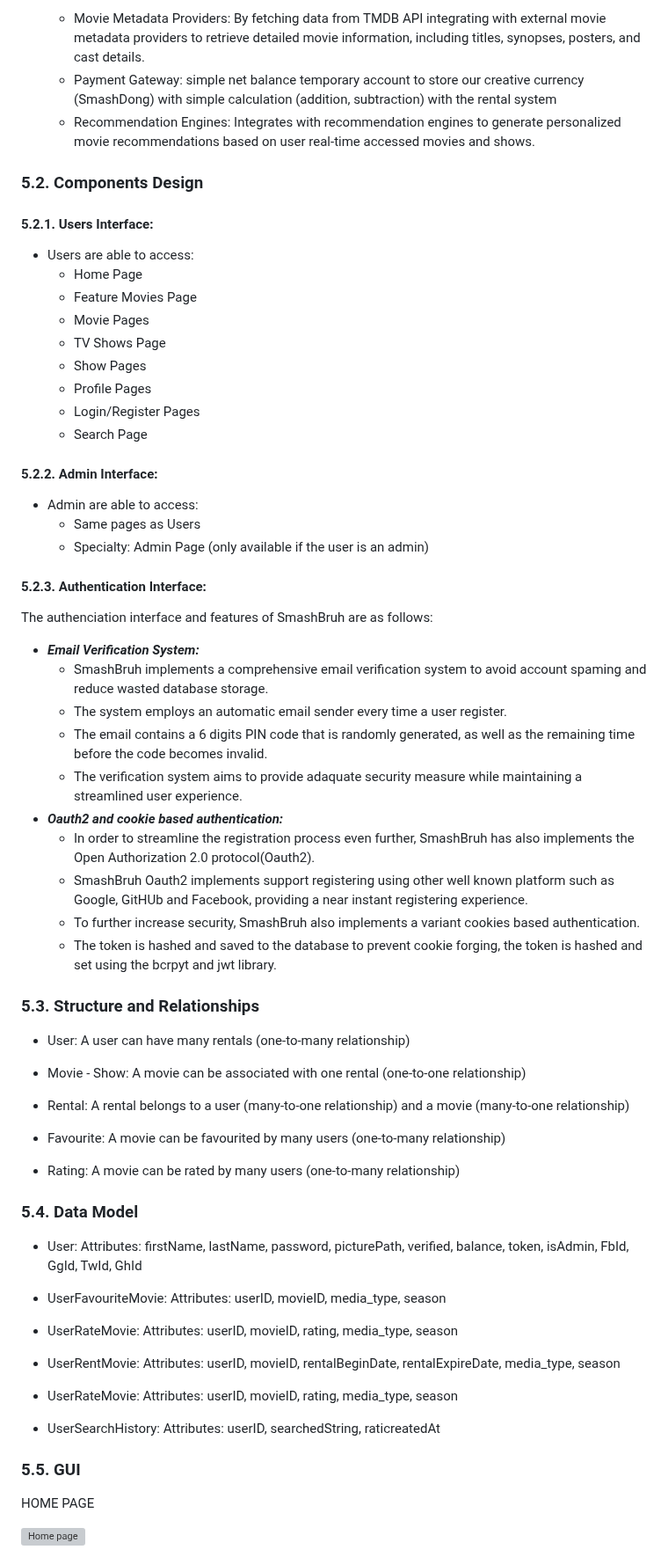
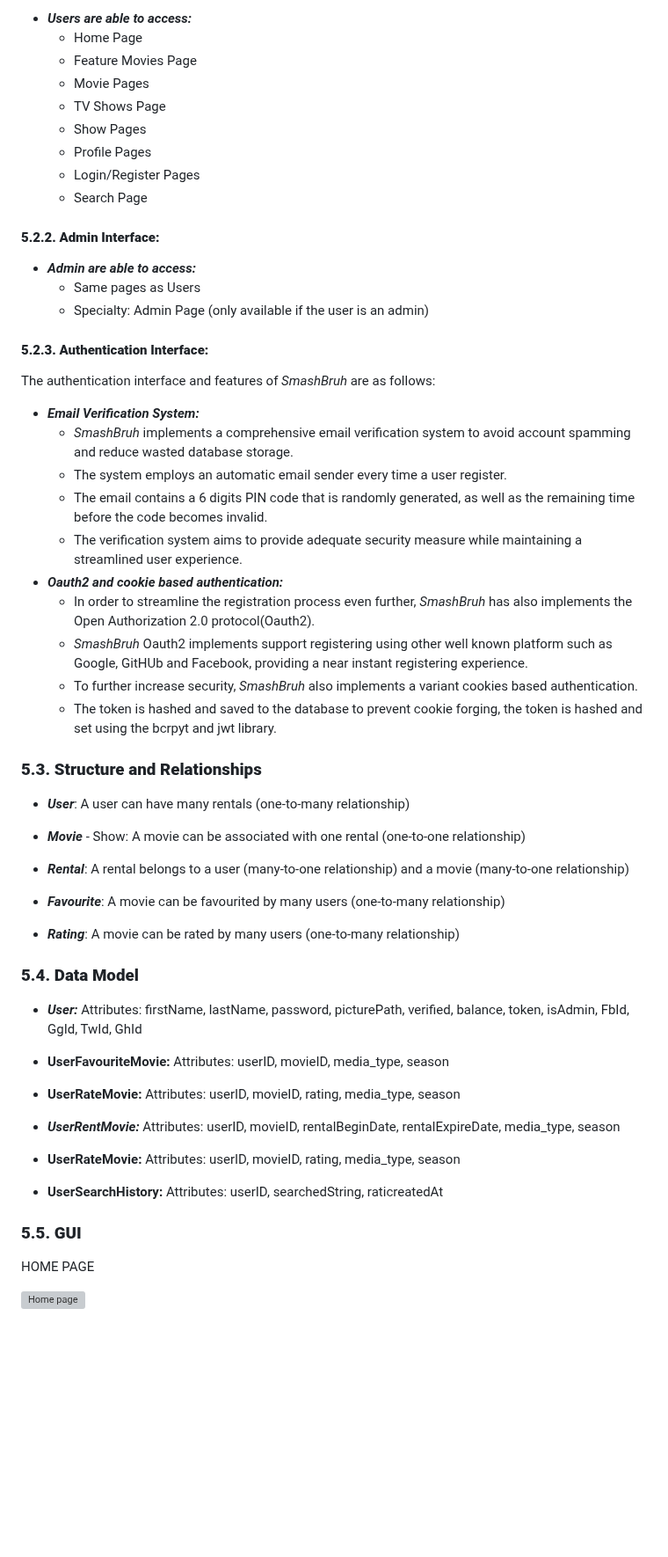
Before and after one commit to TNDC2002/PEproject, a Markdown page: documents/report.md, the part around one of its changes. Shown at 88% size. Rendered like a GitHub page; blank space fills up the shorter version; grey boxes are pictures that could not be loaded.

```diff
--- a/documents/report.md
+++ b/documents/report.md
@@ -252,13 +249,5 @@ By meeting these non-functional requirements, SmashBruh can provide a reliable,
 
-  - Movie Metadata Providers: By fetching data from TMDB API integrating with external movie metadata providers to retrieve detailed movie information, including titles, synopses, posters, and cast details.
-  - Payment Gateway: simple net balance temporary account to store our creative currency (SmashDong) with simple calculation (addition, subtraction) with the rental system
-  - Recommendation Engines: Integrates with recommendation engines to generate personalized movie recommendations based on user real-time accessed movies and shows.
-
-### 5.2. Components Design
-
-#### 5.2.1. Users Interface:
-
-- Users are able to access:
+- **_Users are able to access:_**
   - Home Page
   - Feature Movies Page
   - Movie Pages
@@ -268,60 +257,60 @@ By meeting these non-functional requirements, SmashBruh can provide a reliable,
   - Login/Register Pages
   - Search Page
 
-#### 5.2.2. Admin Interface:
+#### **5.2.2. Admin Interface:**
 
-- Admin are able to access:
+- **_Admin are able to access:_**
   - Same pages as Users
   - Specialty: Admin Page (only available if the user is an admin)
 
-#### 5.2.3. Authentication Interface:
+#### **5.2.3. Authentication Interface:**
 
-The authenciation interface and features of SmashBruh are as follows:
+The authentication interface and features of _SmashBruh_ are as follows:
 
 - **_Email Verification System:_**
-  - SmashBruh implements a comprehensive email verification system to avoid account spaming and reduce wasted database storage.
+  - _SmashBruh_ implements a comprehensive email verification system to avoid account spamming and reduce wasted database storage.
   - The system employs an automatic email sender every time a user register.
   - The email contains a 6 digits PIN code that is randomly generated, as well as the remaining time before the code becomes invalid.
-  - The verification system aims to provide adaquate security measure while maintaining a streamlined user experience.
+  - The verification system aims to provide adequate security measure while maintaining a streamlined user experience.
 - **_Oauth2 and cookie based authentication:_**
-  - In order to streamline the registration process even further, SmashBruh has also implements the Open Authorization 2.0 protocol(Oauth2).
-  - SmashBruh Oauth2 implements support registering using other well known platform such as Google, GitHUb and Facebook, providing a near instant registering experience.
-  - To further increase security, SmashBruh also implements a variant cookies based authentication.
+  - In order to streamline the registration process even further, _SmashBruh_ has also implements the Open Authorization 2.0 protocol(Oauth2).
+  - _SmashBruh_ Oauth2 implements support registering using other well known platform such as Google, GitHUb and Facebook, providing a near instant registering experience.
+  - To further increase security, _SmashBruh_ also implements a variant cookies based authentication.
   - The token is hashed and saved to the database to prevent cookie forging, the token is hashed and set using the bcrpyt and jwt library.
 
-### 5.3. Structure and Relationships
+### **5.3. Structure and Relationships**
 
-- User: A user can have many rentals (one-to-many relationship)
+- **_User_**: A user can have many rentals (one-to-many relationship)
 
-- Movie - Show: A movie can be associated with one rental (one-to-one relationship)
+- **_Movie_** - Show: A movie can be associated with one rental (one-to-one relationship)
 
-- Rental: A rental belongs to a user (many-to-one relationship) and a movie (many-to-one relationship)
+- **_Rental_**: A rental belongs to a user (many-to-one relationship) and a movie (many-to-one relationship)
 
-- Favourite: A movie can be favourited by many users (one-to-many relationship)
+- **_Favourite_**: A movie can be favourited by many users (one-to-many relationship)
 
-- Rating: A movie can be rated by many users (one-to-many relationship)
+- **_Rating_**: A movie can be rated by many users (one-to-many relationship)
 
-### 5.4. Data Model
+### **5.4. Data Model**
 
-- User:
+- **_User:_**
   Attributes: firstName, lastName, password, picturePath, verified, balance, token, isAdmin, FbId, GgId, TwId, GhId
 
-- UserFavouriteMovie:
+- **UserFavouriteMovie:**
   Attributes: userID, movieID, media_type, season
 
-- UserRateMovie:
+- **UserRateMovie:**
   Attributes: userID, movieID, rating, media_type, season
 
-- UserRentMovie:
+- **_UserRentMovie:_**
   Attributes: userID, movieID, rentalBeginDate, rentalExpireDate, media_type, season
 
-- UserRateMovie:
+- **UserRateMovie:**
   Attributes: userID, movieID, rating, media_type, season
 
-- UserSearchHistory:
+- **UserSearchHistory:**
   Attributes: userID, searchedString, raticreatedAt
 
-### 5.5. GUI
+### **5.5. GUI**
 
 HOME PAGE
 
```
Also changed, not shown: other parts of documents/report.md (+170 -173 lines).
